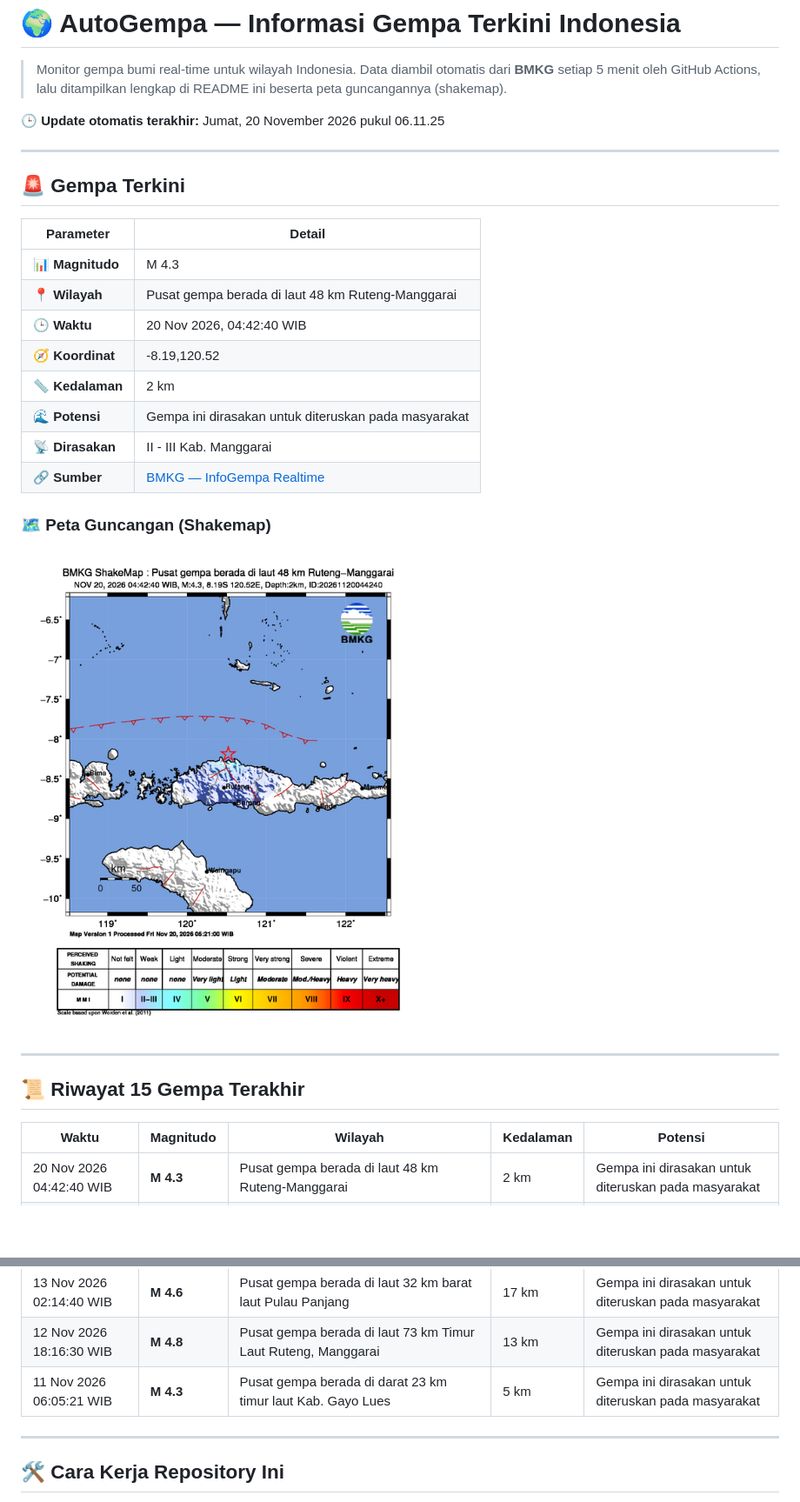
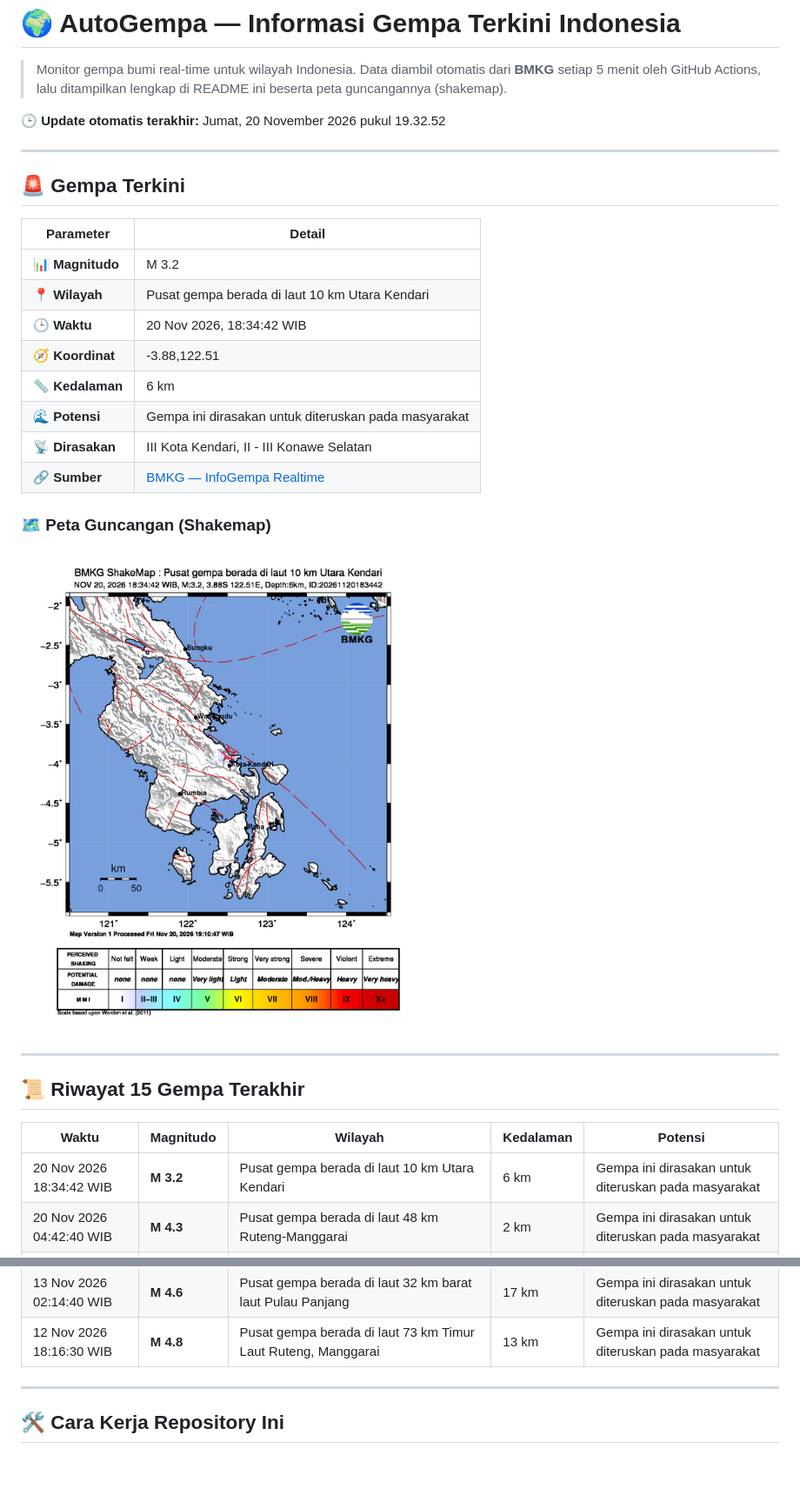
Before and after one commit to RusdiEneri/autogempa, a Markdown page: README.md, 2 parts joined by grey strips. Shown at 87% size. Rendered like a GitHub page; pictures changed too: assets/shakemap.jpg; blank space fills up the shorter version.

Commit message:
docs: update info gempa & README - 2026-11-20 19:32:53 WIB [skip ci]

```diff
--- a/README.md
+++ b/README.md
@@ -2,7 +2,7 @@
 
 > Monitor gempa bumi real-time untuk wilayah Indonesia. Data diambil otomatis dari **BMKG** setiap 5 menit oleh GitHub Actions, lalu ditampilkan lengkap di README ini beserta peta guncangannya (shakemap).
 
-🕒 **Update otomatis terakhir:** Jumat, 20 November 2026 pukul 06.11.25
+🕒 **Update otomatis terakhir:** Jumat, 20 November 2026 pukul 19.32.52
 
 ---
 
@@ -10,13 +10,13 @@
 
 | Parameter | Detail |
 | --- | --- |
-| 📊 **Magnitudo** | M 4.3 |
-| 📍 **Wilayah** | Pusat gempa berada di laut 48 km Ruteng-Manggarai |
-| 🕒 **Waktu** | 20 Nov 2026, 04:42:40 WIB |
-| 🧭 **Koordinat** | -8.19,120.52 |
-| 📏 **Kedalaman** | 2 km |
+| 📊 **Magnitudo** | M 3.2 |
+| 📍 **Wilayah** | Pusat gempa berada di laut 10 km Utara Kendari |
+| 🕒 **Waktu** | 20 Nov 2026, 18:34:42 WIB |
+| 🧭 **Koordinat** | -3.88,122.51 |
+| 📏 **Kedalaman** | 6 km |
 | 🌊 **Potensi** | Gempa ini dirasakan untuk diteruskan pada masyarakat |
-| 📡 **Dirasakan** | II - III Kab. Manggarai |
+| 📡 **Dirasakan** | III Kota Kendari, II - III Konawe Selatan |
 | 🔗 **Sumber** | [BMKG — InfoGempa Realtime](https://www.bmkg.go.id/gempabumi) |
 
 ### 🗺️ Peta Guncangan (Shakemap)
@@ -29,6 +29,7 @@
 
 | Waktu | Magnitudo | Wilayah | Kedalaman | Potensi |
 | --- | --- | --- | --- | --- |
+| 20 Nov 2026 18:34:42 WIB | **M 3.2** | Pusat gempa berada di laut 10 km Utara Kendari | 6 km | Gempa ini dirasakan untuk diteruskan pada masyarakat |
 | 20 Nov 2026 04:42:40 WIB | **M 4.3** | Pusat gempa berada di laut 48 km Ruteng-Manggarai | 2 km | Gempa ini dirasakan untuk diteruskan pada masyarakat |
 | 19 Nov 2026 16:08:41 WIB | **M 3.5** | Pusat gempa berada di darat 19 km timur laut Sumbawa | 10 km | Gempa ini dirasakan untuk diteruskan pada masyarakat |
 | 19 Nov 2026 13:31:50 WIB | **M 3.6** | Pusat gempa berada di darat 20 km timur laut Luwu Timur | 5 km | Gempa ini dirasakan untuk diteruskan pada masyarakat |
@@ -43,7 +44,6 @@
 | 13 Nov 2026 11:49:34 WIB | **M 4.9** | Pusat gempa berada di laut 29 km Barat Laut PULAUPANJANG | 17 km | Gempa ini dirasakan untuk diteruskan pada masyarakat |
 | 13 Nov 2026 02:14:40 WIB | **M 4.6** | Pusat gempa berada di laut 32 km barat laut Pulau Panjang | 17 km | Gempa ini dirasakan untuk diteruskan pada masyarakat |
 | 12 Nov 2026 18:16:30 WIB | **M 4.8** | Pusat gempa berada di laut 73 km Timur Laut Ruteng, Manggarai | 13 km | Gempa ini dirasakan untuk diteruskan pada masyarakat |
-| 11 Nov 2026 06:05:21 WIB | **M 4.3** | Pusat gempa berada di darat 23 km timur laut Kab. Gayo Lues | 5 km | Gempa ini dirasakan untuk diteruskan pada masyarakat |
 
 ---
 
```
Also changed, not shown: 2 other files.
